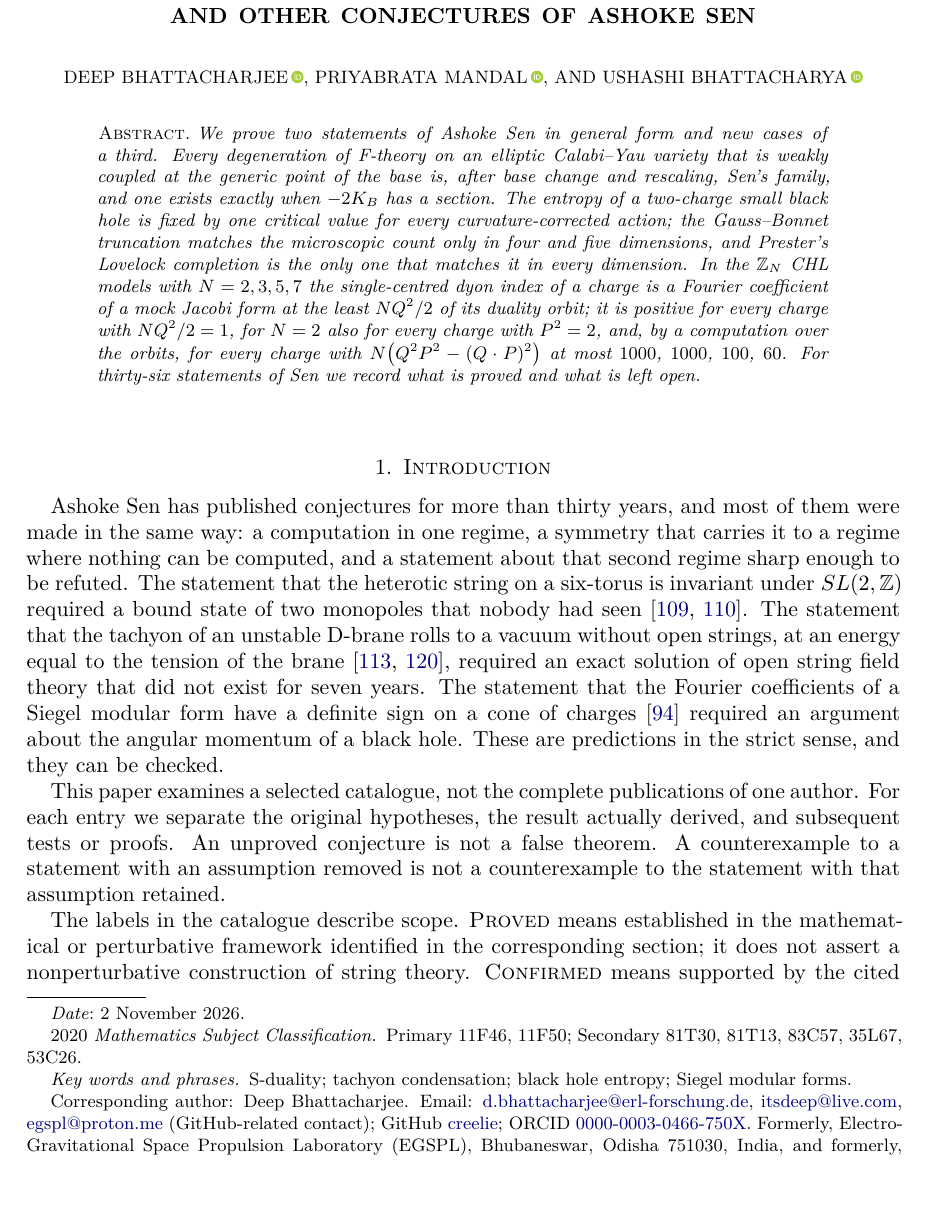
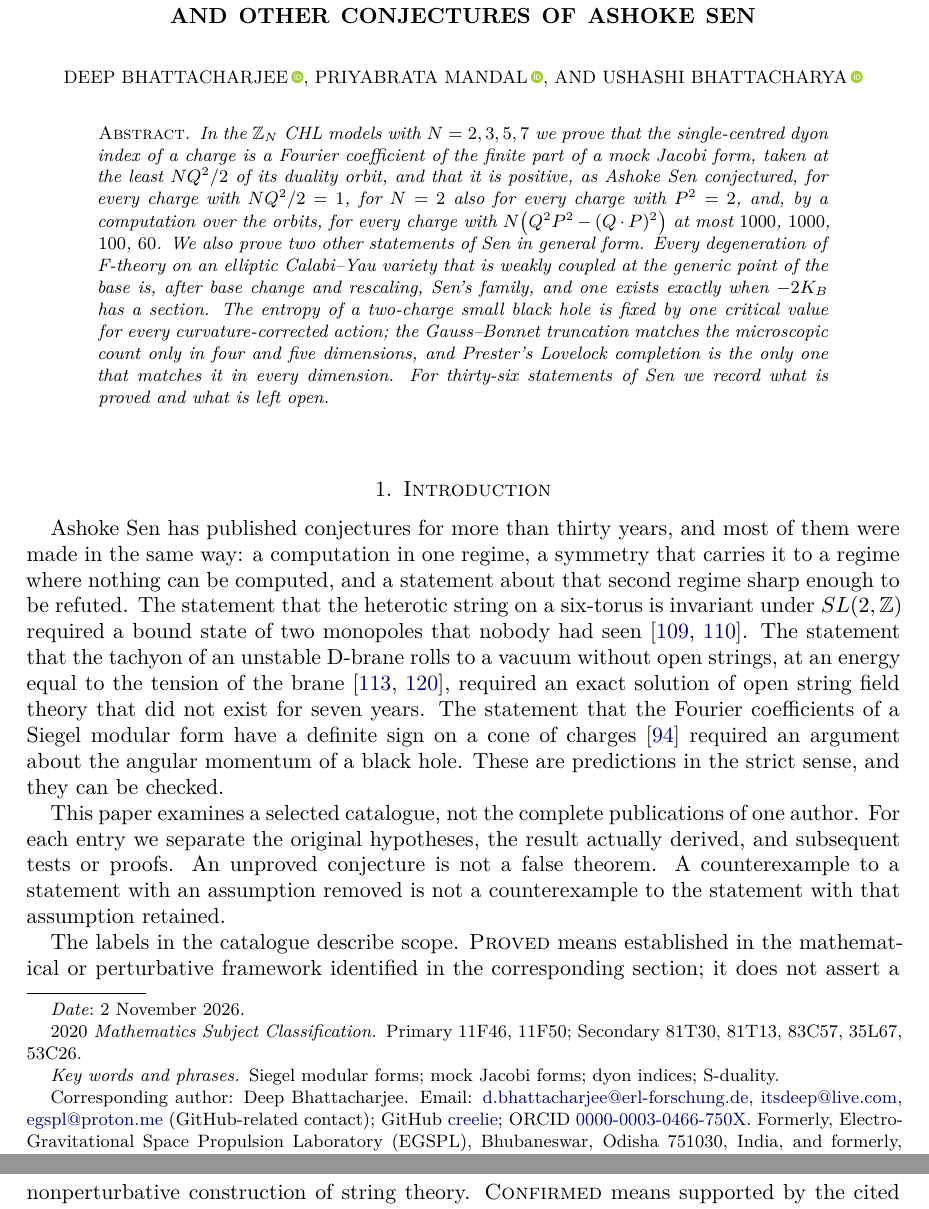
Before and after one commit to creelie/Paper_11, a LaTeX paper (tex/main.tex): part of page 1 of 71 before the commit and two parts of pages 1 and 2 of 71 after it, the two joined at a grey line, cut so that both start at the same text, the shorter picture padded with empty space. Compiled offline with pdfLaTeX.

Commit message:
Abstract leads with the CHL modular form results

```diff
--- a/tex/main.tex
+++ b/tex/main.tex
@@ -73,14 +73,14 @@
 \email{rai.bhattacharya.in@gmail.com}
 
 \subjclass[2020]{Primary 11F46, 11F50; Secondary 81T30, 81T13, 83C57, 35L67, 53C26}
-\keywords{S-duality; tachyon condensation; black hole entropy; Siegel modular forms}
+\keywords{Siegel modular forms; mock Jacobi forms; dyon indices; S-duality}
 \date{2 November 2026}
 
 \begin{document}
 
 \begin{abstract}
 \itshape
-We prove two statements of Ashoke Sen in general form and new cases of a third. Every degeneration of F-theory on an elliptic Calabi--Yau variety that is weakly coupled at the generic point of the base is, after base change and rescaling, Sen's family, and one exists exactly when $-2K_B$ has a section. The entropy of a two-charge small black hole is fixed by one critical value for every curvature-corrected action; the Gauss--Bonnet truncation matches the microscopic count only in four and five dimensions, and Prester's Lovelock completion is the only one that matches it in every dimension. In the $\ZZ_N$ CHL models with $N=2,3,5,7$ the single-centred dyon index of a charge is a Fourier coefficient of a mock Jacobi form at the least $NQ^2/2$ of its duality orbit; it is positive for every charge with $NQ^2/2=1$, for $N=2$ also for every charge with $P^2=2$, and, by a computation over the orbits, for every charge with $N\big(Q^2P^2-(Q\cdot P)^2\big)$ at most $1000$, $1000$, $100$, $60$. For thirty-six statements of Sen we record what is proved and what is left open.
+In the $\ZZ_N$ CHL models with $N=2,3,5,7$ we prove that the single-centred dyon index of a charge is a Fourier coefficient of the finite part of a mock Jacobi form, taken at the least $NQ^2/2$ of its duality orbit, and that it is positive, as Ashoke Sen conjectured, for every charge with $NQ^2/2=1$, for $N=2$ also for every charge with $P^2=2$, and, by a computation over the orbits, for every charge with $N\big(Q^2P^2-(Q\cdot P)^2\big)$ at most $1000$, $1000$, $100$, $60$. We also prove two other statements of Sen in general form. Every degeneration of F-theory on an elliptic Calabi--Yau variety that is weakly coupled at the generic point of the base is, after base change and rescaling, Sen's family, and one exists exactly when $-2K_B$ has a section. The entropy of a two-charge small black hole is fixed by one critical value for every curvature-corrected action; the Gauss--Bonnet truncation matches the microscopic count only in four and five dimensions, and Prester's Lovelock completion is the only one that matches it in every dimension. For thirty-six statements of Sen we record what is proved and what is left open.
 \end{abstract}
 
 \maketitle
```
Also changed, not shown: tex/main.pdf.
